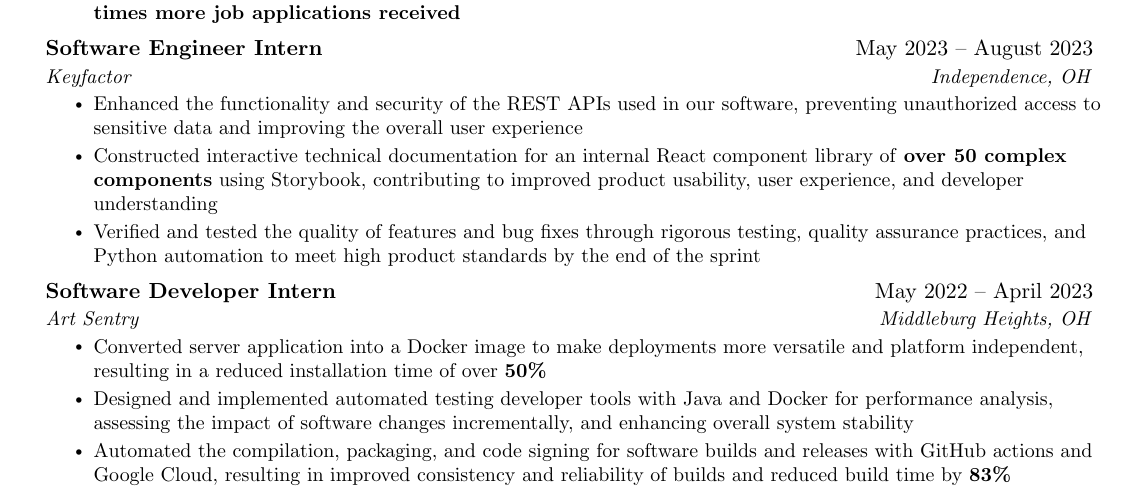
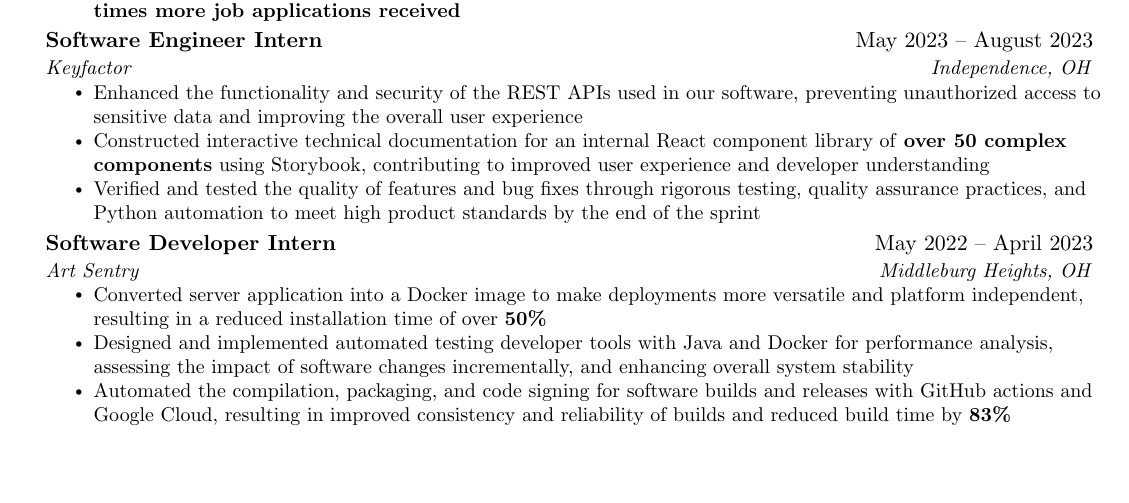
Before and after one commit to jordanwmckee/resume, a LaTeX CV (resume.tex): part of page 1 of 2 before the commit and part of the page after it, cut so that both start at the same text, the shorter picture padded with empty space. Compiled offline with pdfLaTeX.

Commit message:
update resume (fix)

```diff
--- a/resume.tex
+++ b/resume.tex
@@ -162,7 +162,7 @@
 	  {Keyfactor}{Independence, OH}
 	  \resumeItemListStart
 		\resumeItem{Enhanced the functionality and security of the REST APIs used in our software, preventing unauthorized access to sensitive data and improving the overall user experience}
-		\resumeItem{Constructed interactive technical documentation for an internal React component library of \textbf{over 50 complex components} using Storybook, contributing to improved product usability, user experience, and developer understanding}
+		\resumeItem{Constructed interactive technical documentation for an internal React component library of \textbf{over 50 complex components} using Storybook, contributing to improved user experience and developer understanding}
 		\resumeItem{Verified and tested the quality of features and bug fixes through rigorous testing, quality assurance practices, and Python automation to meet high product standards by the end of the sprint}
 	  \resumeItemListEnd
 
```
